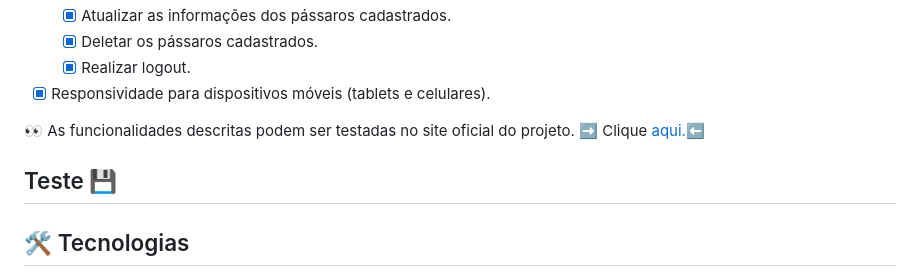
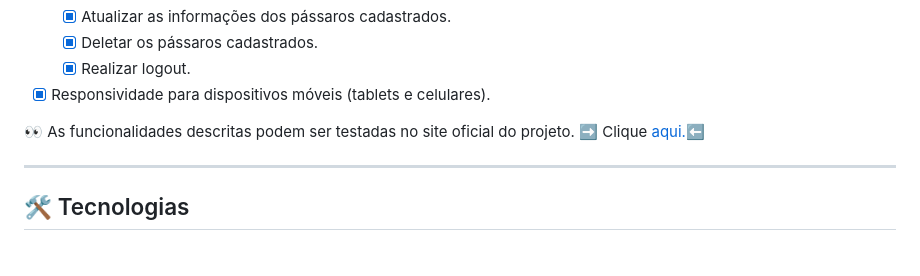
Before and after one commit to GeorgeeAraujo/bird-diary, a Markdown page: README.md, the part around the change. Drawn GitHub-style; blank space fills up the shorter version.

```diff
--- a/README.md
+++ b/README.md
@@ -53,7 +53,6 @@ Bird Diary é um website direcionado à observadores de aves. O objetivo princip
 
 <p> 👀 As funcionalidades descritas podem ser testadas no site oficial do projeto. ➡️ Clique <a href="##">aqui.⬅️ </a></p>
 
-Teste 💾
 ---
 ## 🛠️ Tecnologias
 
```
